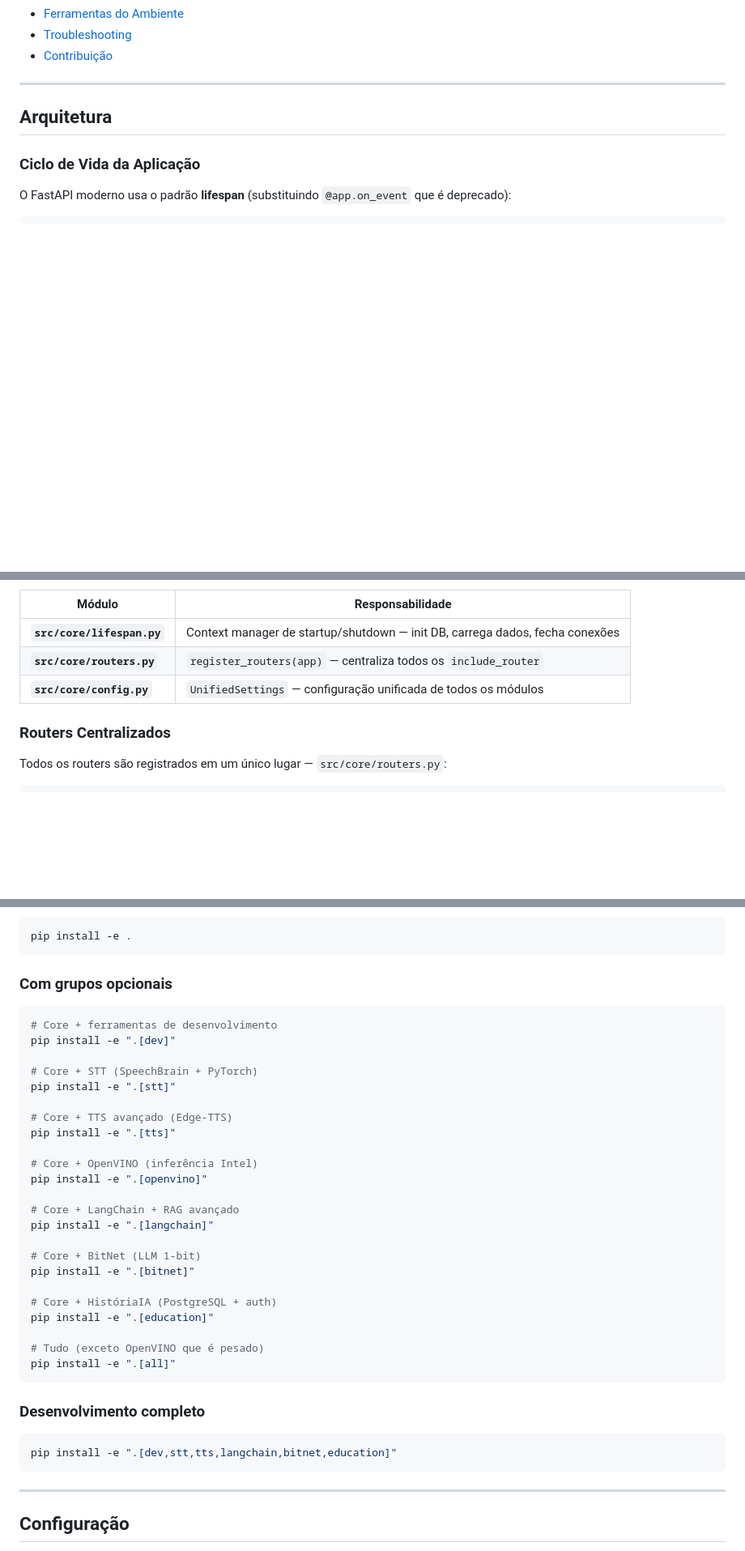
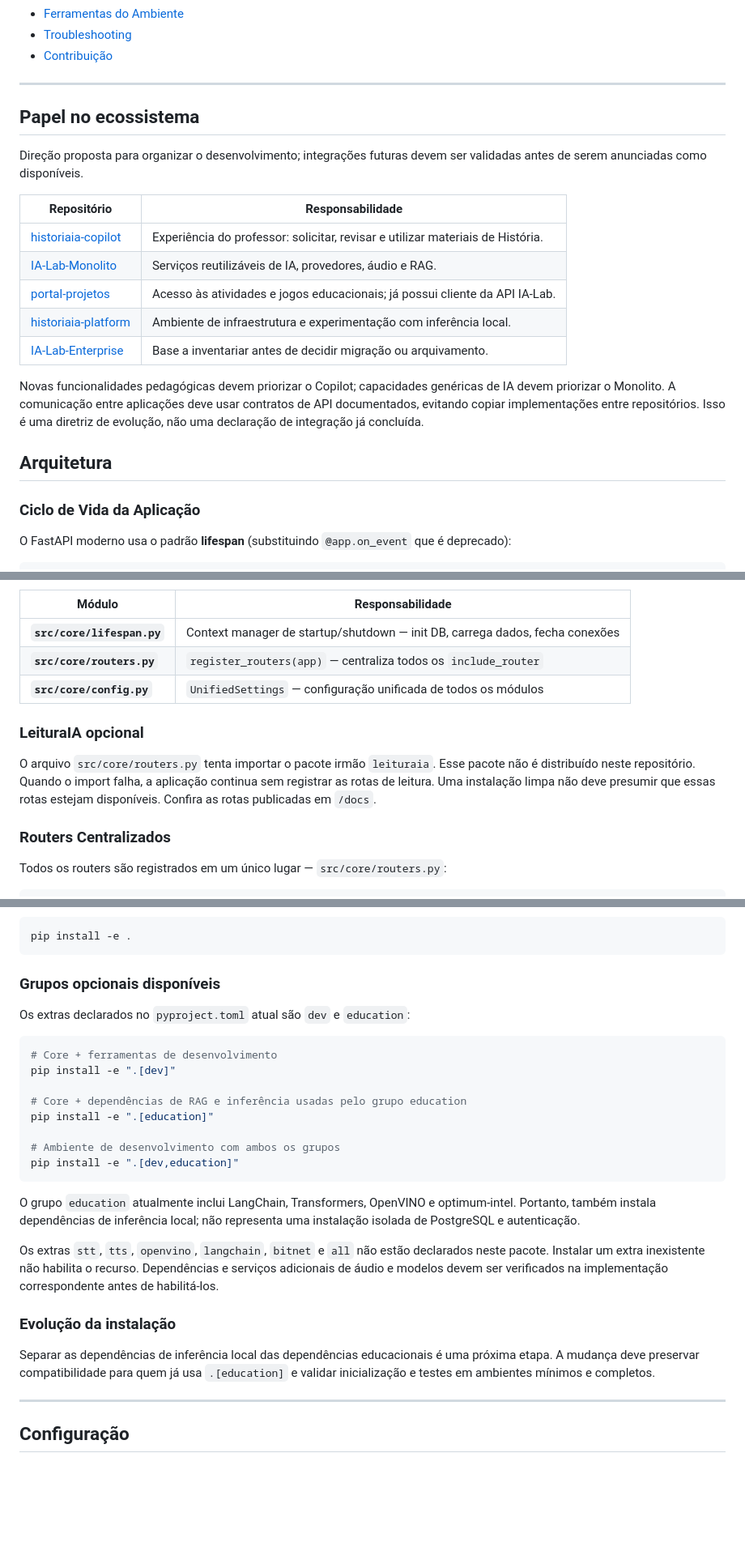
Before and after one commit to flavioptu2007-svg/IA-Lab-Monolito, a Markdown page: README.md, 3 parts joined by grey strips. Shown at 81% size. Drawn GitHub-style; blank space fills up the shorter version.

Commit message:
docs: definir papel do projeto no ecossistema educacional

````diff
--- a/README.md
+++ b/README.md
@@ -72,6 +72,24 @@ cd web/dashboard && npm install && npm run dev
 - [Contribuição](#contribuição)
 
 ---
+
+## Papel no ecossistema
+
+Direção proposta para organizar o desenvolvimento; integrações futuras devem ser
+validadas antes de serem anunciadas como disponíveis.
+
+| Repositório | Responsabilidade |
+| --- | --- |
+| [historiaia-copilot](https://github.com/flavioptu2007-svg/historiaia-copilot) | Experiência do professor: solicitar, revisar e utilizar materiais de História. |
+| [IA-Lab-Monolito](https://github.com/flavioptu2007-svg/IA-Lab-Monolito) | Serviços reutilizáveis de IA, provedores, áudio e RAG. |
+| [portal-projetos](https://github.com/flavioptu2007-svg/portal-projetos) | Acesso às atividades e jogos educacionais; já possui cliente da API IA-Lab. |
+| [historiaia-platform](https://github.com/flavioptu2007-svg/historiaia-platform) | Ambiente de infraestrutura e experimentação com inferência local. |
+| [IA-Lab-Enterprise](https://github.com/flavioptu2007-svg/IA-Lab-Enterprise) | Base a inventariar antes de decidir migração ou arquivamento. |
+
+Novas funcionalidades pedagógicas devem priorizar o Copilot; capacidades genéricas
+de IA devem priorizar o Monolito. A comunicação entre aplicações deve usar contratos
+de API documentados, evitando copiar implementações entre repositórios. Isso é uma
+diretriz de evolução, não uma declaração de integração já concluída.
 
 ## Arquitetura
 
@@ -140,6 +158,13 @@ FastAPI(lifespan=lifespan)
 | **`src/core/routers.py`** | `register_routers(app)` — centraliza todos os `include_router` |
 | **`src/core/config.py`** | `UnifiedSettings` — configuração unificada de todos os módulos |
 
+### LeituraIA opcional
+
+O arquivo `src/core/routers.py` tenta importar o pacote irmão `leituraia`.
+Esse pacote não é distribuído neste repositório. Quando o import falha, a aplicação
+continua sem registrar as rotas de leitura. Uma instalação limpa não deve presumir
+que essas rotas estejam disponíveis. Confira as rotas publicadas em `/docs`.
+
 ### Routers Centralizados
 
 Todos os routers são registrados em um único lugar — `src/core/routers.py`:
@@ -189,39 +214,35 @@ No encerramento da API, o lifespan libera automaticamente:
 pip install -e .
 ```
 
-### Com grupos opcionais
+### Grupos opcionais disponíveis
+
+Os extras declarados no `pyproject.toml` atual são `dev` e `education`:
 
 ```bash
 # Core + ferramentas de desenvolvimento
 pip install -e ".[dev]"
 
-# Core + STT (SpeechBrain + PyTorch)
-pip install -e ".[stt]"
-
-# Core + TTS avançado (Edge-TTS)
-pip install -e ".[tts]"
-
-# Core + OpenVINO (inferência Intel)
-pip install -e ".[openvino]"
-
-# Core + LangChain + RAG avançado
-pip install -e ".[langchain]"
-
-# Core + BitNet (LLM 1-bit)
-pip install -e ".[bitnet]"
-
-# Core + HistóriaIA (PostgreSQL + auth)
+# Core + dependências de RAG e inferência usadas pelo grupo education
 pip install -e ".[education]"
 
-# Tudo (exceto OpenVINO que é pesado)
-pip install -e ".[all]"
+# Ambiente de desenvolvimento com ambos os grupos
+pip install -e ".[dev,education]"
 ```
 
-### Desenvolvimento completo
+O grupo `education` atualmente inclui LangChain, Transformers, OpenVINO e
+optimum-intel. Portanto, também instala dependências de inferência local; não
+representa uma instalação isolada de PostgreSQL e autenticação.
 
-```bash
-pip install -e ".[dev,stt,tts,langchain,bitnet,education]"
-```
+Os extras `stt`, `tts`, `openvino`, `langchain`, `bitnet` e `all` não estão
+declarados neste pacote. Instalar um extra inexistente não habilita o recurso.
+Dependências e serviços adicionais de áudio e modelos devem ser verificados na
+implementação correspondente antes de habilitá-los.
+
+### Evolução da instalação
+
+Separar as dependências de inferência local das dependências educacionais é uma
+próxima etapa. A mudança deve preservar compatibilidade para quem já usa
+`.[education]` e validar inicialização e testes em ambientes mínimos e completos.
 
 ---
 
````
Also changed, not shown: other parts of README.md (+4 -4 lines).
